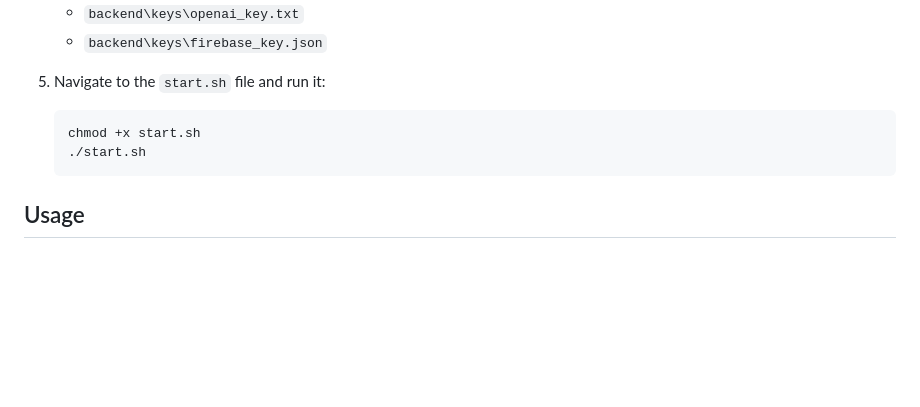
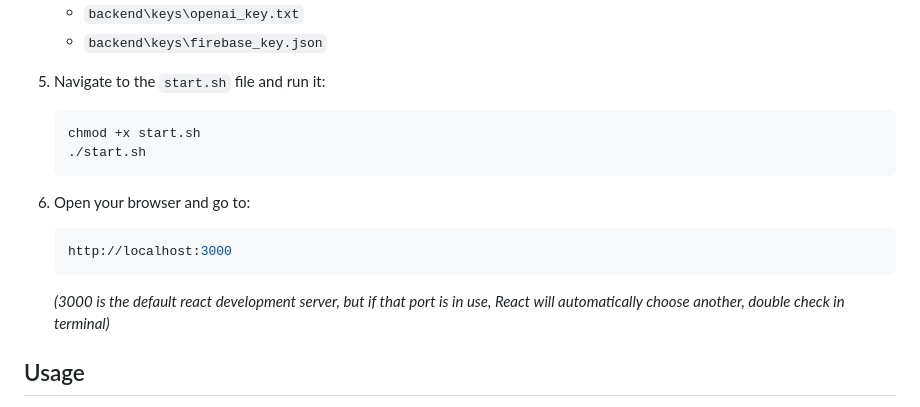
Before and after one commit to t1oluwani/StudyAI, a Markdown page: README.md, the part around the change. GitHub-like rendering; blank space fills up the shorter version.

````diff
--- a/README.md
+++ b/README.md
@@ -55,6 +55,12 @@ To get started with StudyAI, follow these steps:
    ./start.sh
    ```
 
+6. Open your browser and go to:
+   ```bash
+   http://localhost:3000
+   ```
+   *(3000 is the default react development server, but if that port is in use, React will automatically choose another, double check in terminal)*
+
 ## Usage
 
 I created StudyAI to be best utilized for studying purposes, particularly for students preparing for exams and need to cram tedious lectures. For instance, if your professor posts their lectures on YouTube or if they let you download the recordings, you can use StudyAI to help you study. The app allows you to:
````
